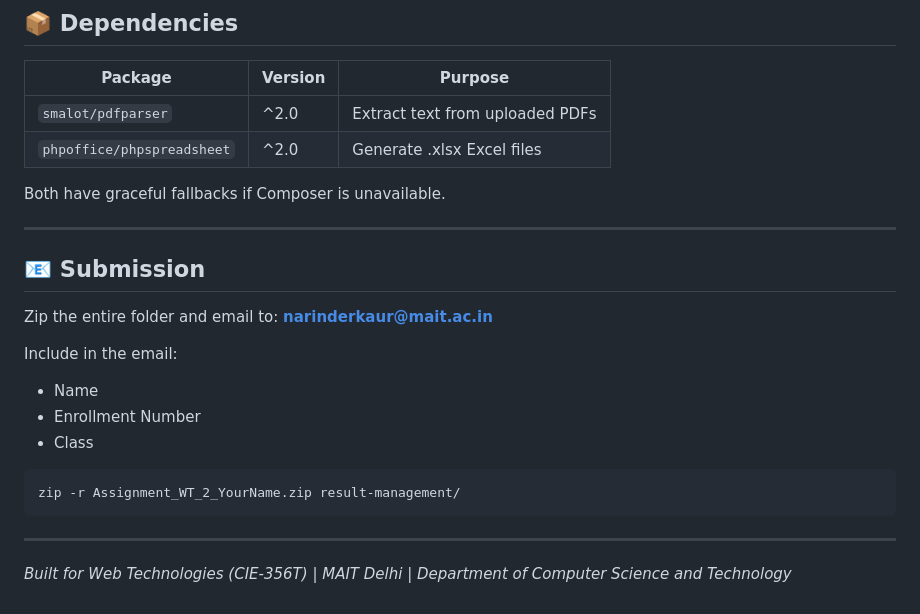
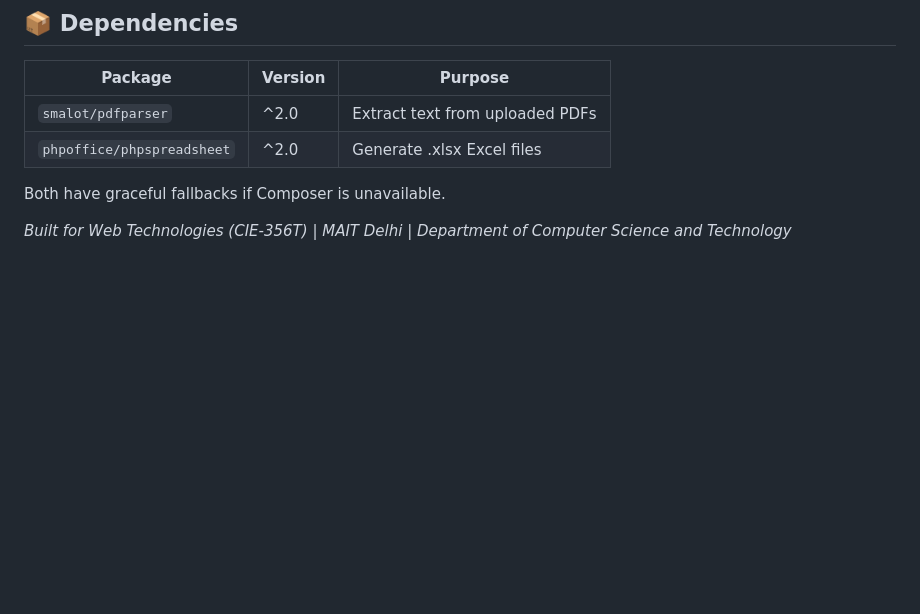
Before and after one commit to NavyaPanwar4/Result-Management, a Markdown page: README.md, the part around the change. Drawn GitHub-style; blank space fills up the shorter version.

````diff
--- a/README.md
+++ b/README.md
@@ -193,21 +193,4 @@ StudentID,Name,Class,Semester,Subject1,Subject2,Subject3,Subject4,Subject5,Subje
 
 Both have graceful fallbacks if Composer is unavailable.
 
----
-
-## 📧 Submission
-
-Zip the entire folder and email to: **narinderkaur@mait.ac.in**
-
-Include in the email:
-- Name
-- Enrollment Number
-- Class
-
-```bash
-zip -r Assignment_WT_2_YourName.zip result-management/
-```
-
----
-
 *Built for Web Technologies (CIE-356T) | MAIT Delhi | Department of Computer Science and Technology*
````
